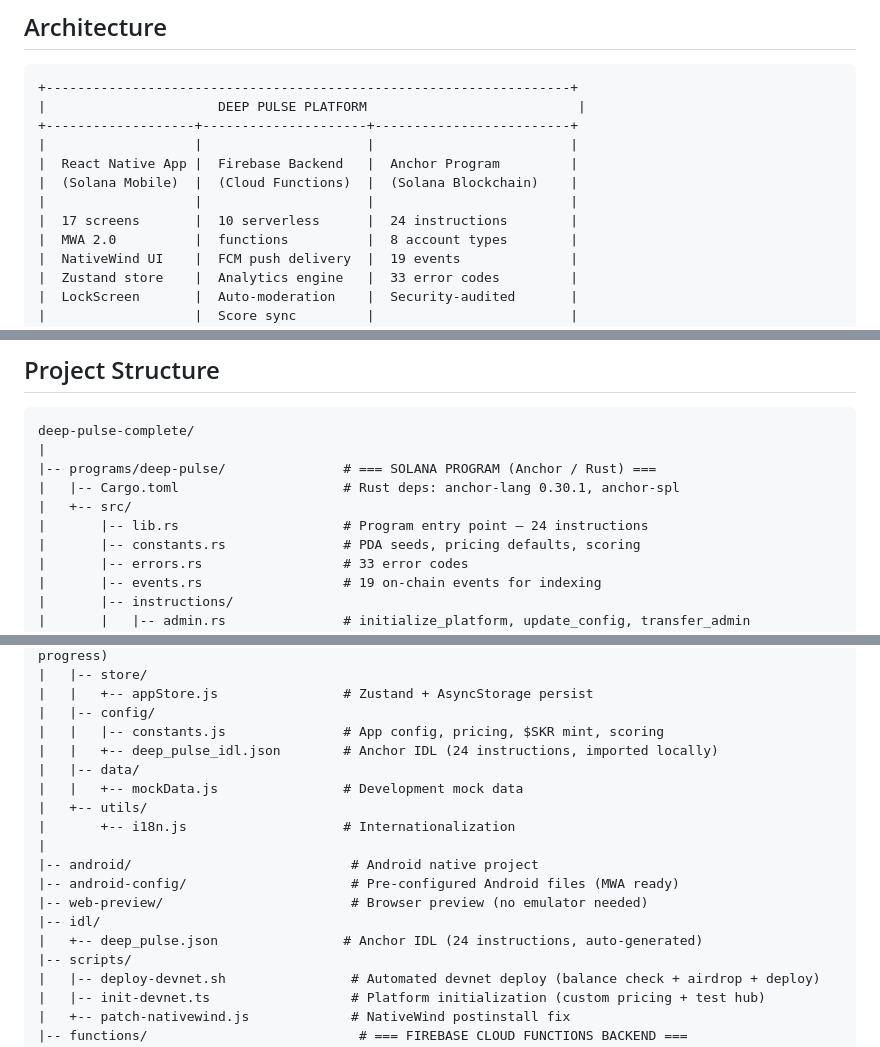
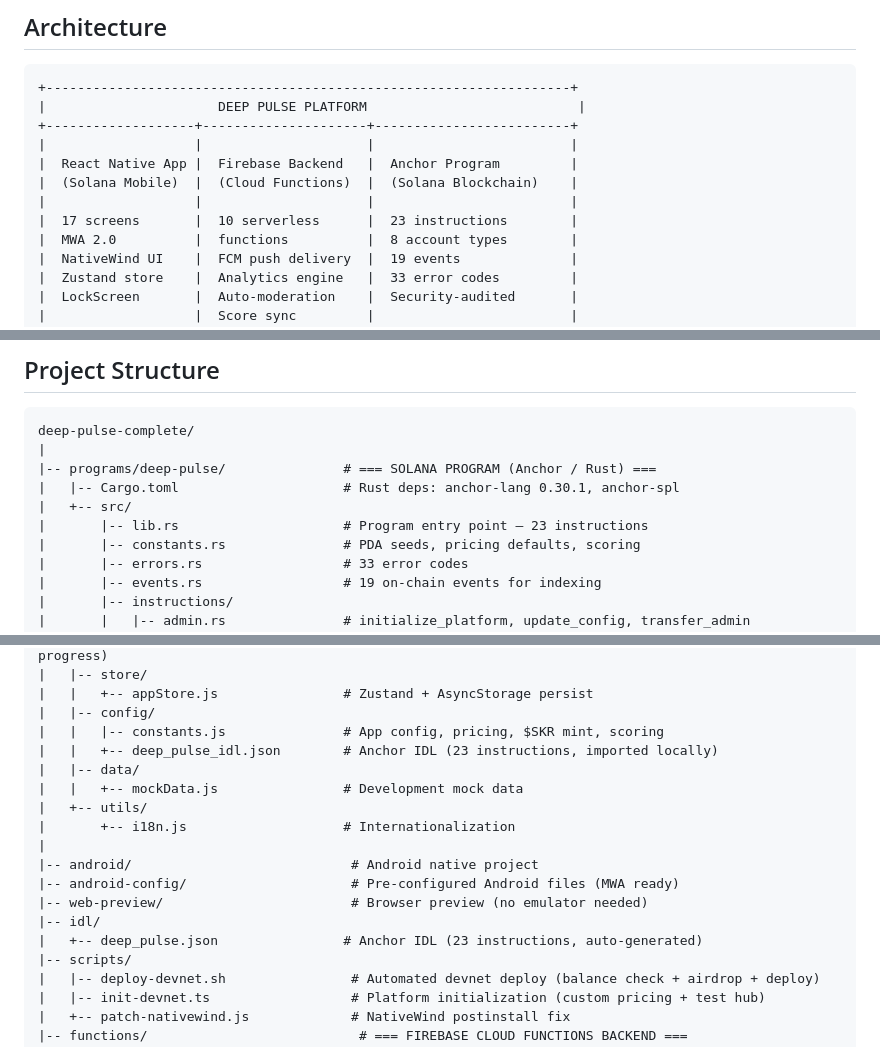
Before and after one commit to DEEPBRANDINGDOOH/DEEP-PULSE, a Markdown page: README.md, 3 parts joined by grey strips. Drawn GitHub-style.

Commit message:
fix: correct instruction count 24 → 23 in README
Co-Authored-By: Claude Opus 4.6 <noreply@anthropic.com>

```diff
--- a/README.md
+++ b/README.md
@@ -65,7 +65,7 @@
 |  React Native App |  Firebase Backend   |  Anchor Program         |
 |  (Solana Mobile)  |  (Cloud Functions)  |  (Solana Blockchain)    |
 |                   |                     |                         |
-|  17 screens       |  10 serverless      |  24 instructions        |
+|  17 screens       |  10 serverless      |  23 instructions        |
 |  MWA 2.0          |  functions          |  8 account types        |
 |  NativeWind UI    |  FCM push delivery  |  19 events              |
 |  Zustand store    |  Analytics engine   |  33 error codes         |
@@ -182,7 +182,7 @@ deep-pulse-complete/
 |-- programs/deep-pulse/               # === SOLANA PROGRAM (Anchor / Rust) ===
 |   |-- Cargo.toml                     # Rust deps: anchor-lang 0.30.1, anchor-spl
 |   +-- src/
-|       |-- lib.rs                     # Program entry point — 24 instructions
+|       |-- lib.rs                     # Program entry point — 23 instructions
 |       |-- constants.rs               # PDA seeds, pricing defaults, scoring
 |       |-- errors.rs                  # 33 error codes
 |       |-- events.rs                  # 19 on-chain events for indexing
@@ -240,7 +240,7 @@ deep-pulse-complete/
 |   |   +-- appStore.js                # Zustand + AsyncStorage persist
 |   |-- config/
 |   |   |-- constants.js               # App config, pricing, $SKR mint, scoring
-|   |   +-- deep_pulse_idl.json        # Anchor IDL (24 instructions, imported locally)
+|   |   +-- deep_pulse_idl.json        # Anchor IDL (23 instructions, imported locally)
 |   |-- data/
 |   |   +-- mockData.js                # Development mock data
 |   +-- utils/
@@ -250,7 +250,7 @@ deep-pulse-complete/
 |-- android-config/                     # Pre-configured Android files (MWA ready)
 |-- web-preview/                        # Browser preview (no emulator needed)
 |-- idl/
-|   +-- deep_pulse.json                # Anchor IDL (24 instructions, auto-generated)
+|   +-- deep_pulse.json                # Anchor IDL (23 instructions, auto-generated)
 |-- scripts/
 |   |-- deploy-devnet.sh                # Automated devnet deploy (balance check + airdrop + deploy)
 |   |-- init-devnet.ts                  # Platform initialization (custom pricing + test hub)
```
